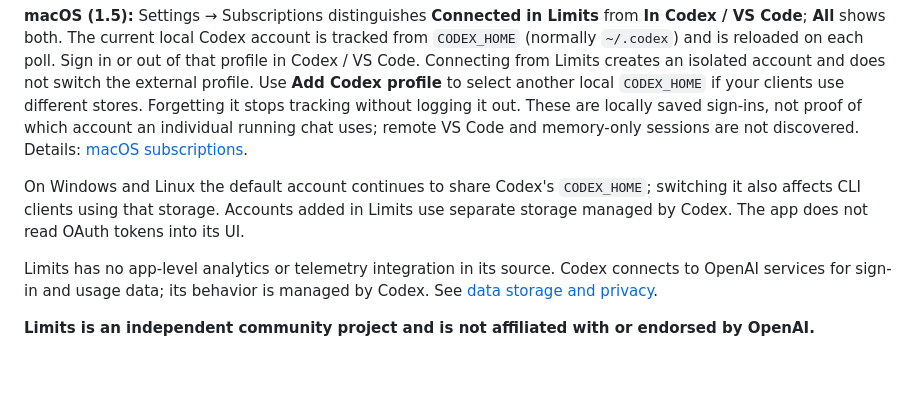
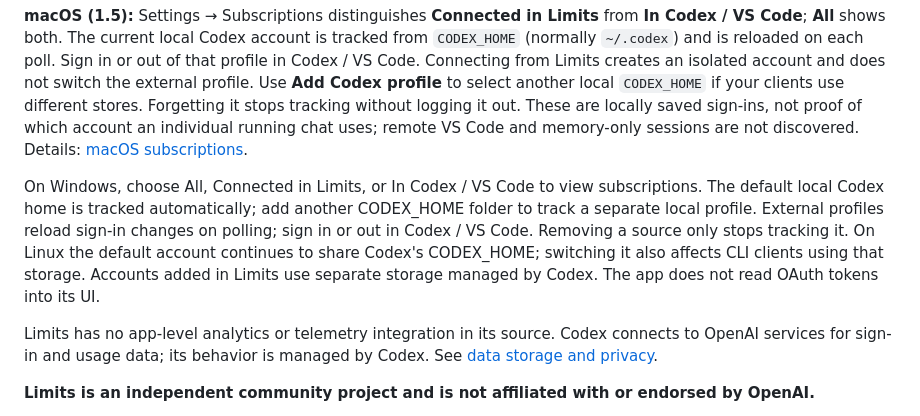
Before and after one commit to PyatkovVK/limits, a Markdown page: README.md, the part around the change. GitHub-like rendering; blank space fills up the shorter version.

```diff
--- a/README.md
+++ b/README.md
@@ -138,7 +138,7 @@ Limits starts a local **Codex App Server** process and reads account and usage i
 
 **macOS (1.5):** Settings → Subscriptions distinguishes **Connected in Limits** from **In Codex / VS Code**; **All** shows both. The current local Codex account is tracked from `CODEX_HOME` (normally `~/.codex`) and is reloaded on each poll. Sign in or out of that profile in Codex / VS Code. Connecting from Limits creates an isolated account and does not switch the external profile. Use **Add Codex profile** to select another local `CODEX_HOME` if your clients use different stores. Forgetting it stops tracking without logging it out. These are locally saved sign-ins, not proof of which account an individual running chat uses; remote VS Code and memory-only sessions are not discovered. Details: [macOS subscriptions](docs/macos-accounts.md).
 
-On Windows and Linux the default account continues to share Codex's `CODEX_HOME`; switching it also affects CLI clients using that storage. Accounts added in Limits use separate storage managed by Codex. The app does not read OAuth tokens into its UI.
+On Windows, choose All, Connected in Limits, or In Codex / VS Code to view subscriptions. The default local Codex home is tracked automatically; add another CODEX_HOME folder to track a separate local profile. External profiles reload sign-in changes on polling; sign in or out in Codex / VS Code. Removing a source only stops tracking it. On Linux the default account continues to share Codex's CODEX_HOME; switching it also affects CLI clients using that storage. Accounts added in Limits use separate storage managed by Codex. The app does not read OAuth tokens into its UI.
 
 Limits has no app-level analytics or telemetry integration in its source. Codex connects to OpenAI services for sign-in and usage data; its behavior is managed by Codex. See [data storage and privacy](docs/privacy.md).
 
```
Also changed, not shown: CHANGELOG.md (+2 -0 lines), README.ru.md (+1 -1 lines), docs/screenshots/windows-subscriptions.png (added), 9 other files.
